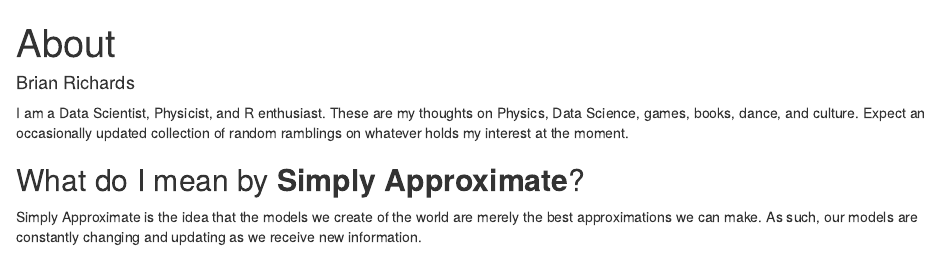
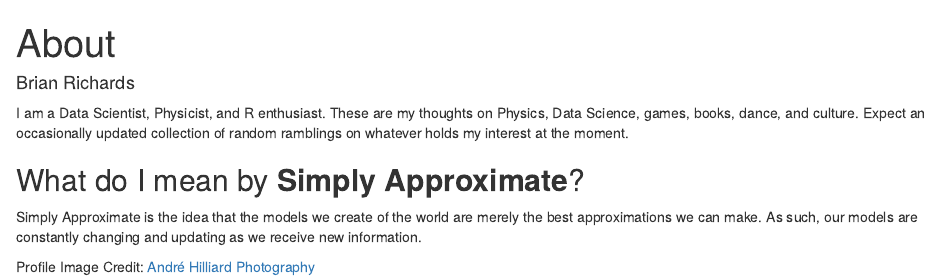
Before and after one commit to bgrich/simplyapproximate-blogdown-website, an R Markdown document (content/about.Rmd): the page in a window 1100 px wide, from its top. Rendered offline with R 4.5, knitr and Pandoc, with nearby package versions.

Commit message:
Add image credit.

```diff
--- a/content/about.Rmd
+++ b/content/about.Rmd
@@ -18,3 +18,5 @@ moment.
 Simply Approximate is the idea that the models we create of the world are
 merely the best approximations we can make. As such, our models are
 constantly changing and updating as we receive new information.
+
+Profile Image Credit: [André Hilliard Photography](http://www.andrehilliard.com/)
```
Also changed, not shown: content/about.html.
